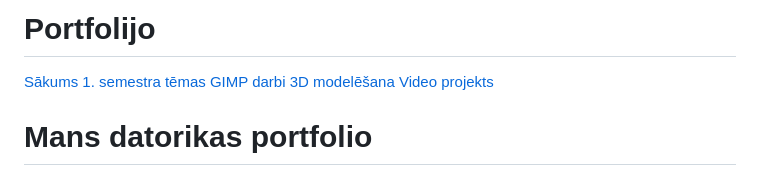
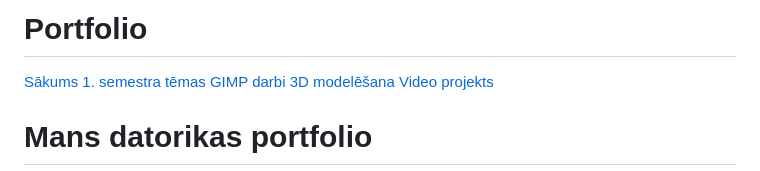
Before and after one commit to izute/Portfolijo, a Markdown page: README.md, the part around the change. Rendered like a GitHub page.

```diff
--- a/README.md
+++ b/README.md
@@ -1,4 +1,4 @@
-# Portfolijo
+# Portfolio
 <!DOCTYPE html>
 <html lang="lv">
 <head>
```
